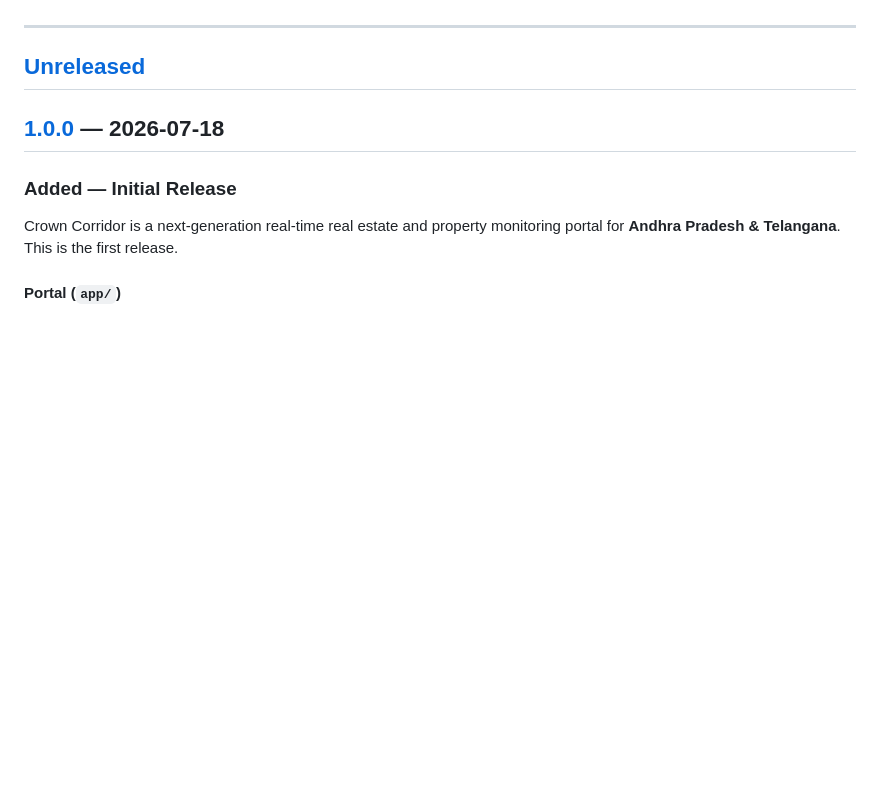
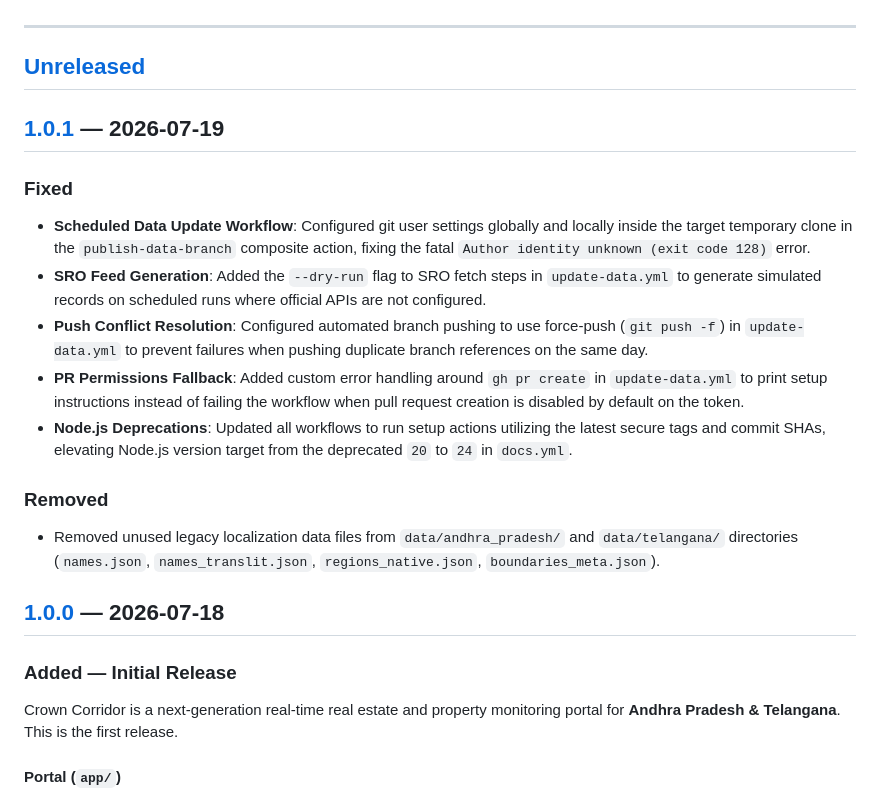
Before and after one commit to mchittineni/CrownCorridor, a Markdown page: CHANGELOG.md, the part around one of its changes. Rendered like a GitHub page; blank space fills up the shorter version.

```diff
--- a/CHANGELOG.md
+++ b/CHANGELOG.md
@@ -13,6 +13,20 @@ release attaches downloadable datasets; see [Releases][releases].
 ---
 
 ## [Unreleased]
+
+## [1.0.1] — 2026-07-19
+
+### Fixed
+
+- **Scheduled Data Update Workflow**: Configured git user settings globally and locally inside the target temporary clone in the `publish-data-branch` composite action, fixing the fatal `Author identity unknown (exit code 128)` error.
+- **SRO Feed Generation**: Added the `--dry-run` flag to SRO fetch steps in `update-data.yml` to generate simulated records on scheduled runs where official APIs are not configured.
+- **Push Conflict Resolution**: Configured automated branch pushing to use force-push (`git push -f`) in `update-data.yml` to prevent failures when pushing duplicate branch references on the same day.
+- **PR Permissions Fallback**: Added custom error handling around `gh pr create` in `update-data.yml` to print setup instructions instead of failing the workflow when pull request creation is disabled by default on the token.
+- **Node.js Deprecations**: Updated all workflows to run setup actions utilizing the latest secure tags and commit SHAs, elevating Node.js version target from the deprecated `20` to `24` in `docs.yml`.
+
+### Removed
+
+- Removed unused legacy localization data files from `data/andhra_pradesh/` and `data/telangana/` directories (`names.json`, `names_translit.json`, `regions_native.json`, `boundaries_meta.json`).
 
 ## [1.0.0] — 2026-07-18
 
```
Also changed, not shown: other parts of CHANGELOG.md (+2 -1 lines), README.md (+0 -1 lines).
